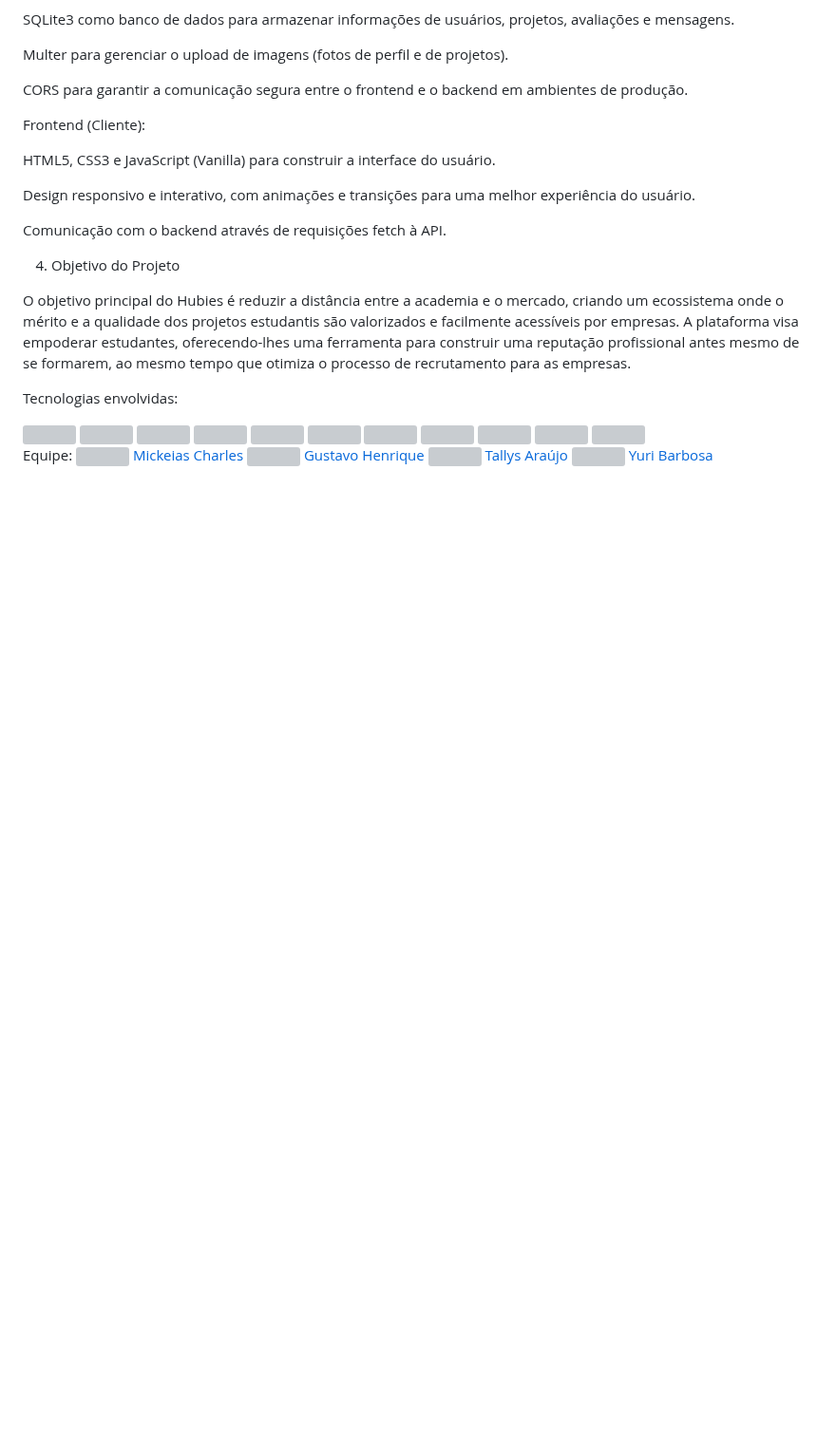
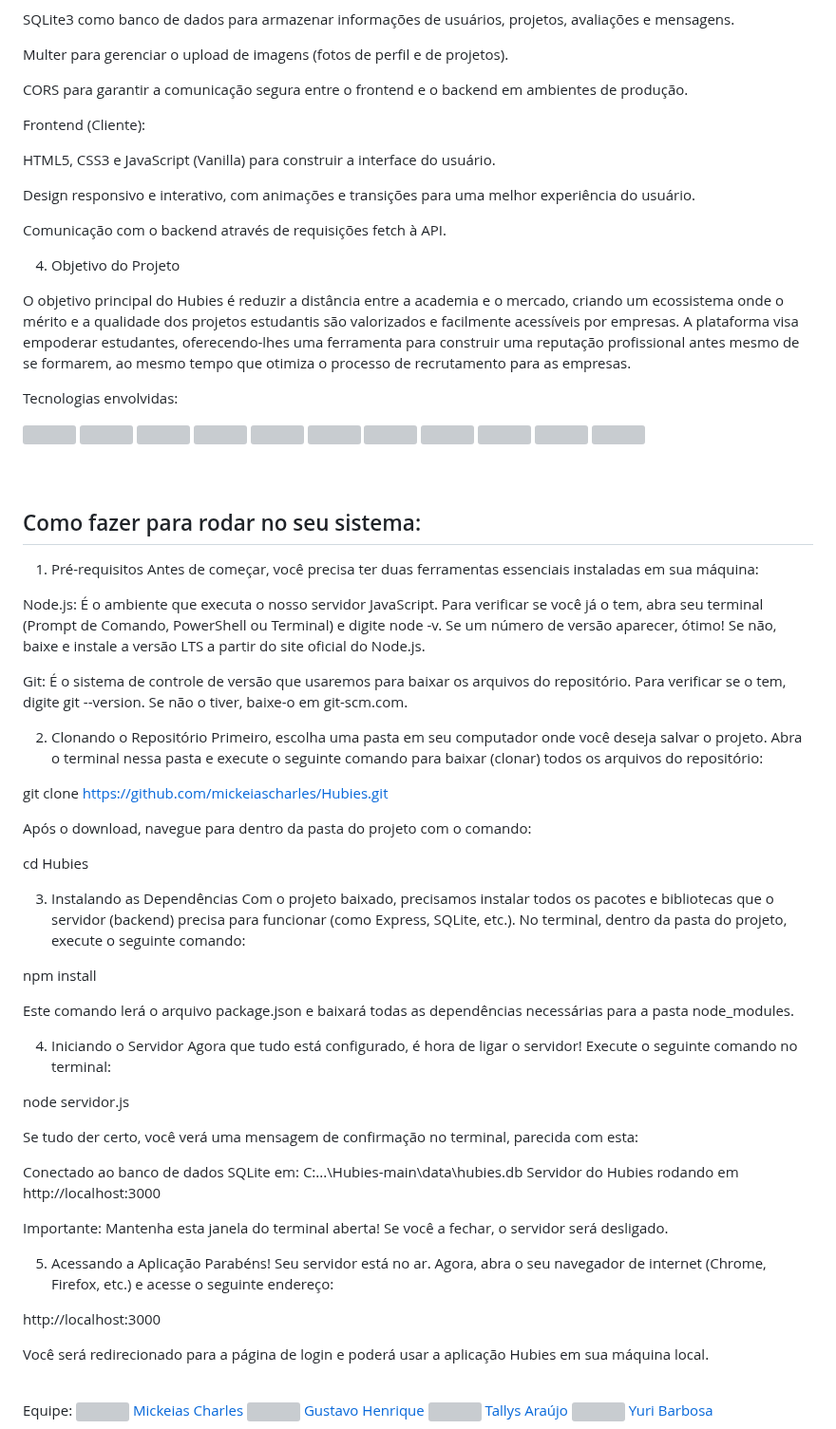
Before and after one commit to mickeiascharles/Hubies, a Markdown page: README.md, the part around the change. Shown at 95% size. Drawn GitHub-style; blank space fills up the shorter version; grey boxes are pictures that could not be loaded.

```diff
--- a/README.md
+++ b/README.md
@@ -71,6 +71,51 @@ Tecnologias envolvidas:
   <img height="35cm" src="https://download.logo.wine/logo/SQLite/SQLite-Logo.wine.png"/>
   <img height="35cm" src="https://s3.amazonaws.com/appforest_uf/f1614743655848x138438508074741460/brasilapi-logo-small.png"/>
 </div>
+<br> <br>
+
+## Como fazer para rodar no seu sistema:
+1. Pré-requisitos
+Antes de começar, você precisa ter duas ferramentas essenciais instaladas em sua máquina:
+
+Node.js: É o ambiente que executa o nosso servidor JavaScript. Para verificar se você já o tem, abra seu terminal (Prompt de Comando, PowerShell ou Terminal) e digite node -v. Se um número de versão aparecer, ótimo! Se não, baixe e instale a versão LTS a partir do site oficial do Node.js.
+
+Git: É o sistema de controle de versão que usaremos para baixar os arquivos do repositório. Para verificar se o tem, digite git --version. Se não o tiver, baixe-o em git-scm.com.
+
+2. Clonando o Repositório
+Primeiro, escolha uma pasta em seu computador onde você deseja salvar o projeto. Abra o terminal nessa pasta e execute o seguinte comando para baixar (clonar) todos os arquivos do repositório:
+
+git clone https://github.com/mickeiascharles/Hubies.git
+
+Após o download, navegue para dentro da pasta do projeto com o comando:
+
+cd Hubies
+
+3. Instalando as Dependências
+Com o projeto baixado, precisamos instalar todos os pacotes e bibliotecas que o servidor (backend) precisa para funcionar (como Express, SQLite, etc.). No terminal, dentro da pasta do projeto, execute o seguinte comando:
+
+npm install
+
+Este comando lerá o arquivo package.json e baixará todas as dependências necessárias para a pasta node_modules.
+
+4. Iniciando o Servidor
+Agora que tudo está configurado, é hora de ligar o servidor! Execute o seguinte comando no terminal:
+
+node servidor.js
+
+Se tudo der certo, você verá uma mensagem de confirmação no terminal, parecida com esta:
+
+Conectado ao banco de dados SQLite em: C:\...\Hubies-main\data\hubies.db
+Servidor do Hubies rodando em http://localhost:3000
+
+Importante: Mantenha esta janela do terminal aberta! Se você a fechar, o servidor será desligado.
+
+5. Acessando a Aplicação
+Parabéns! Seu servidor está no ar. Agora, abra o seu navegador de internet (Chrome, Firefox, etc.) e acesse o seguinte endereço:
+
+http://localhost:3000
+
+Você será redirecionado para a página de login e poderá usar a aplicação Hubies em sua máquina local.
+<br><br>
 
 <div>
 Equipe:
```
